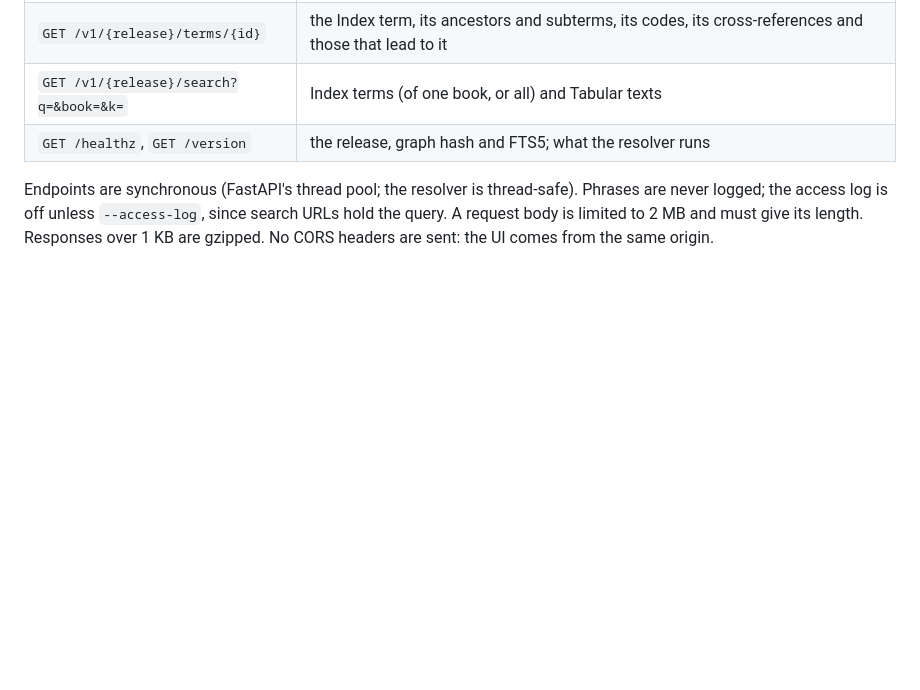
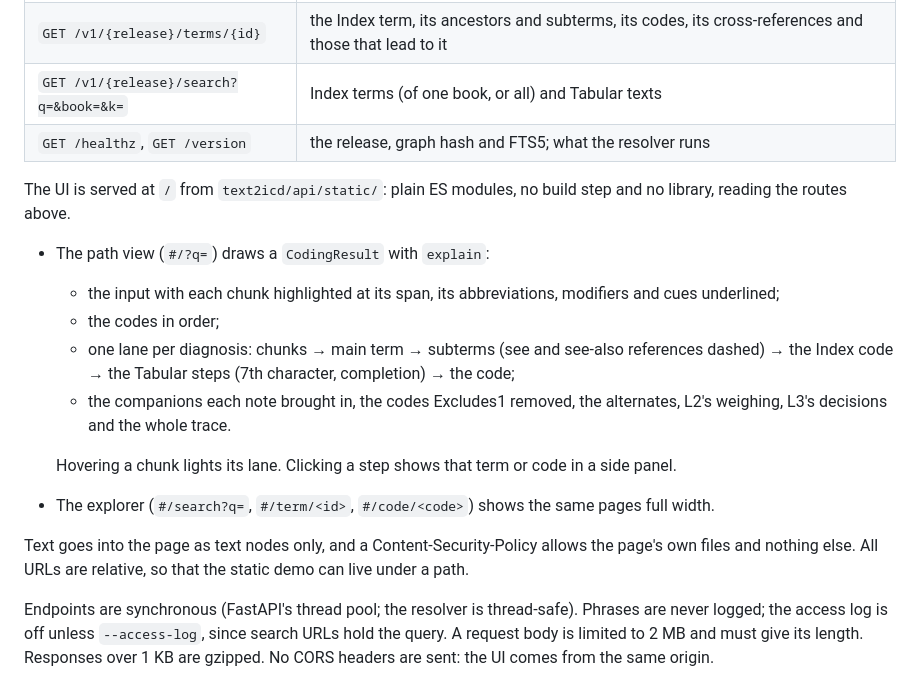
Before and after one commit to a2psilva/text2icd, a Markdown page: docs/architecture.md, the part around the change. GitHub-like rendering; blank space fills up the shorter version.

```diff
--- a/docs/architecture.md
+++ b/docs/architecture.md
@@ -528,6 +528,23 @@ request.
 | `GET /v1/{release}/search?q=&book=&k=` | Index terms (of one book, or all) and Tabular texts |
 | `GET /healthz`, `GET /version` | the release, graph hash and FTS5; what the resolver runs |
 
+The UI is served at `/` from `text2icd/api/static/`: plain ES modules, no build step and no
+library, reading the routes above.
+- The path view (`#/?q=`) draws a `CodingResult` with `explain`:
+  - the input with each chunk highlighted at its span, its abbreviations, modifiers and cues
+    underlined;
+  - the codes in order;
+  - one lane per diagnosis: chunks → main term → subterms (see and see-also references dashed)
+    → the Index code → the Tabular steps (7th character, completion) → the code;
+  - the companions each note brought in, the codes Excludes1 removed, the alternates, L2's
+    weighing, L3's decisions and the whole trace.
+
+  Hovering a chunk lights its lane. Clicking a step shows that term or code in a side panel.
+- The explorer (`#/search?q=`, `#/term/<id>`, `#/code/<code>`) shows the same pages full width.
+
+Text goes into the page as text nodes only, and a Content-Security-Policy allows the page's own
+files and nothing else. All URLs are relative, so that the static demo can live under a path.
+
 Endpoints are synchronous (FastAPI's thread pool; the resolver is thread-safe). Phrases are never
 logged; the access log is off unless `--access-log`, since search URLs hold the query. A request
 body is limited to 2 MB and must give its length. Responses over 1 KB are gzipped. No CORS
```
Also changed, not shown: CHANGELOG.md (+19 -0 lines), README.md (+13 -5 lines), docs/images/path-view.png (added), 12 other files.
